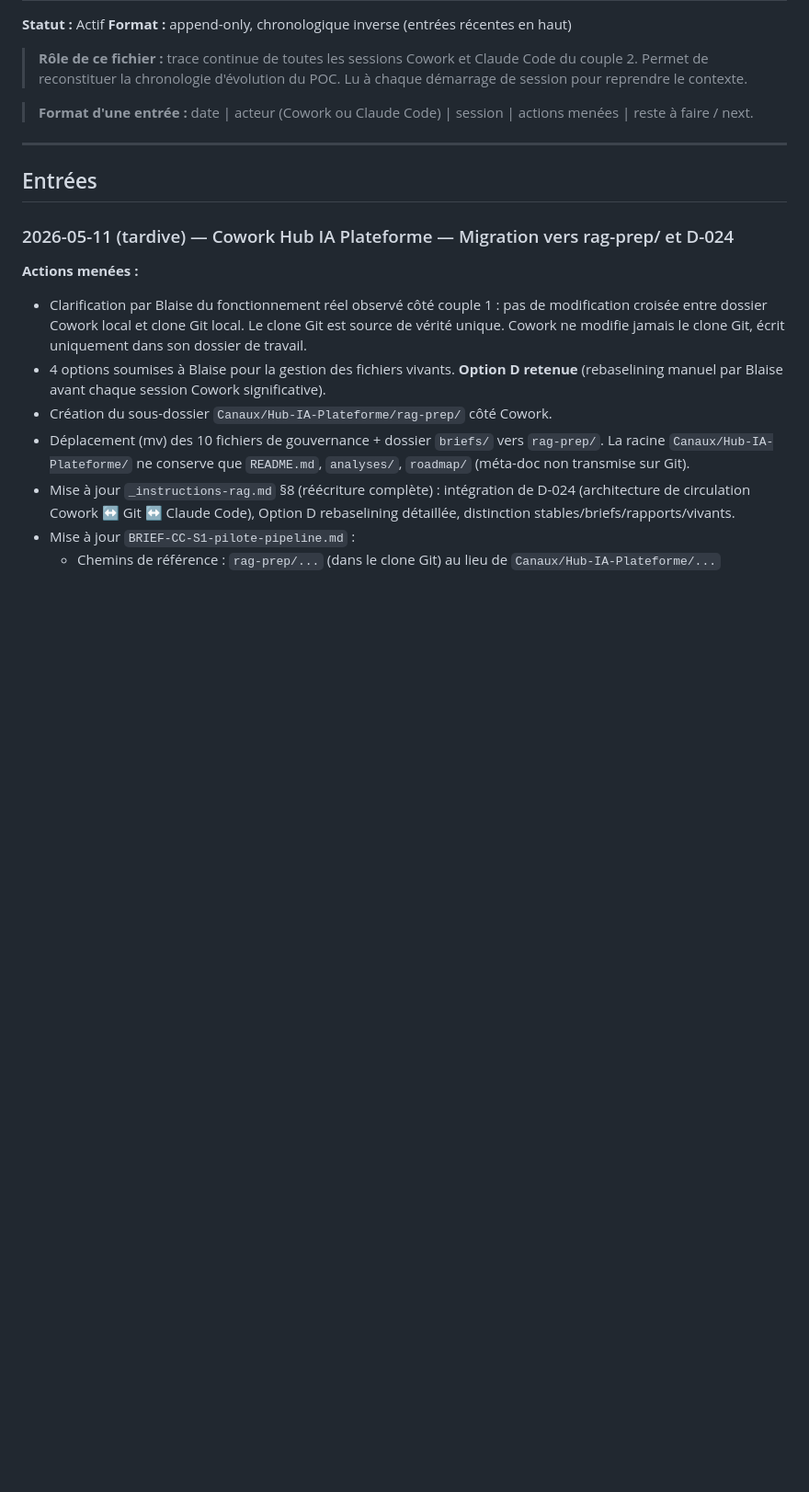
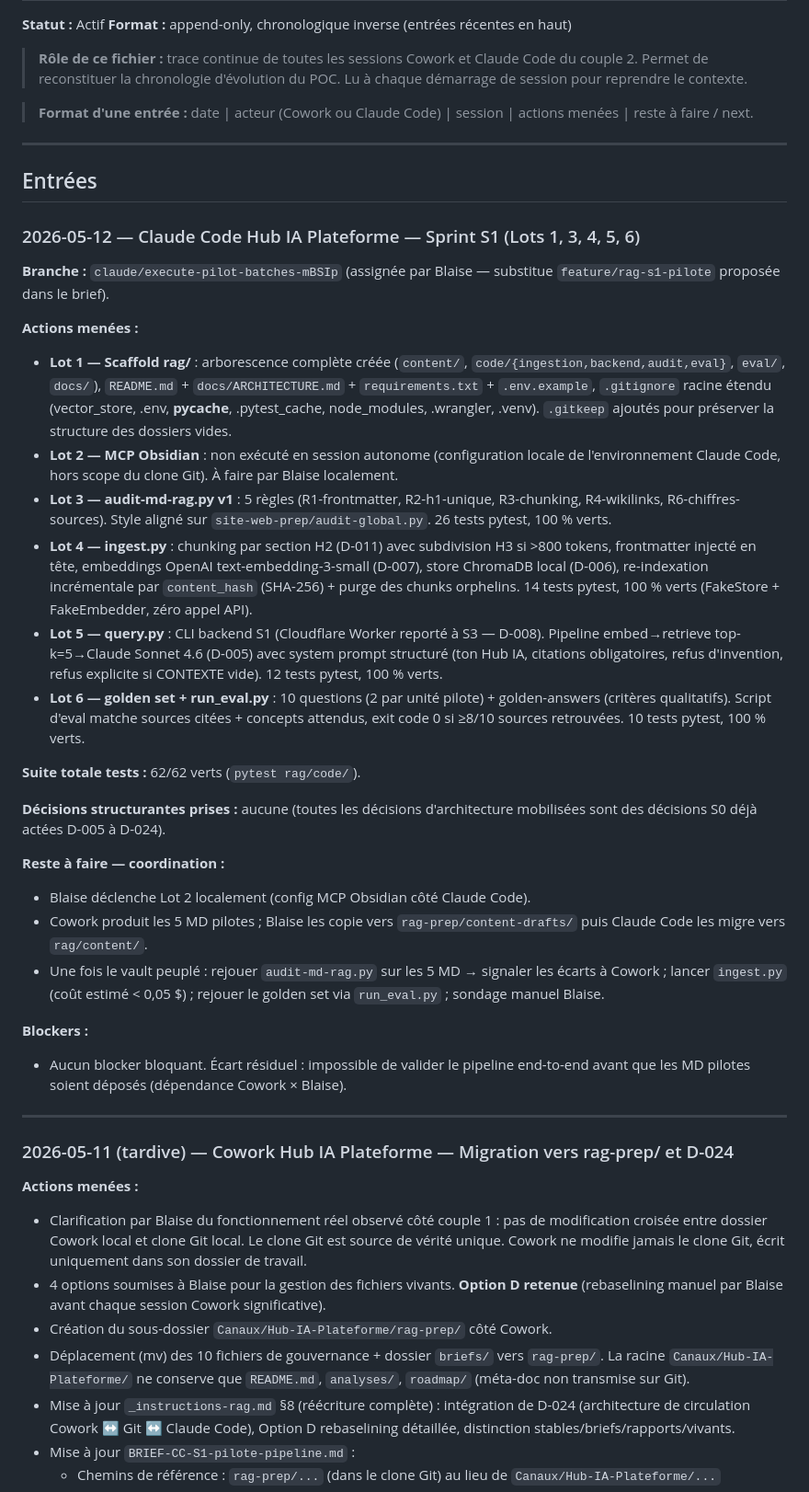
Before and after one commit to LumenBot/hub-ia, a Markdown page: rag-prep/JOURNAL-POC-RAG.md, the part around the change. Shown at 92% size. Drawn GitHub-style; blank space fills up the shorter version.

```diff
--- a/rag-prep/JOURNAL-POC-RAG.md
+++ b/rag-prep/JOURNAL-POC-RAG.md
@@ -10,6 +10,33 @@
 ---
 
 ## Entrées
+
+### 2026-05-12 — Claude Code Hub IA Plateforme — Sprint S1 (Lots 1, 3, 4, 5, 6)
+
+**Branche :** `claude/execute-pilot-batches-mBSIp` (assignée par Blaise — substitue `feature/rag-s1-pilote` proposée dans le brief).
+
+**Actions menées :**
+
+- **Lot 1 — Scaffold rag/** : arborescence complète créée (`content/`, `code/{ingestion,backend,audit,eval}`, `eval/`, `docs/`), `README.md` + `docs/ARCHITECTURE.md` + `requirements.txt` + `.env.example`, `.gitignore` racine étendu (vector_store, .env, __pycache__, .pytest_cache, node_modules, .wrangler, .venv). `.gitkeep` ajoutés pour préserver la structure des dossiers vides.
+- **Lot 2 — MCP Obsidian** : non exécuté en session autonome (configuration locale de l'environnement Claude Code, hors scope du clone Git). À faire par Blaise localement.
+- **Lot 3 — audit-md-rag.py v1** : 5 règles (R1-frontmatter, R2-h1-unique, R3-chunking, R4-wikilinks, R6-chiffres-sources). Style aligné sur `site-web-prep/audit-global.py`. 26 tests pytest, 100 % verts.
+- **Lot 4 — ingest.py** : chunking par section H2 (D-011) avec subdivision H3 si >800 tokens, frontmatter injecté en tête, embeddings OpenAI text-embedding-3-small (D-007), store ChromaDB local (D-006), re-indexation incrémentale par `content_hash` (SHA-256) + purge des chunks orphelins. 14 tests pytest, 100 % verts (FakeStore + FakeEmbedder, zéro appel API).
+- **Lot 5 — query.py** : CLI backend S1 (Cloudflare Worker reporté à S3 — D-008). Pipeline embed→retrieve top-k=5→Claude Sonnet 4.6 (D-005) avec system prompt structuré (ton Hub IA, citations obligatoires, refus d'invention, refus explicite si CONTEXTE vide). 12 tests pytest, 100 % verts.
+- **Lot 6 — golden set + run_eval.py** : 10 questions (2 par unité pilote) + golden-answers (critères qualitatifs). Script d'eval matche sources citées + concepts attendus, exit code 0 si ≥8/10 sources retrouvées. 10 tests pytest, 100 % verts.
+
+**Suite totale tests :** 62/62 verts (`pytest rag/code/`).
+
+**Décisions structurantes prises :** aucune (toutes les décisions d'architecture mobilisées sont des décisions S0 déjà actées D-005 à D-024).
+
+**Reste à faire — coordination :**
+- Blaise déclenche Lot 2 localement (config MCP Obsidian côté Claude Code).
+- Cowork produit les 5 MD pilotes ; Blaise les copie vers `rag-prep/content-drafts/` puis Claude Code les migre vers `rag/content/`.
+- Une fois le vault peuplé : rejouer `audit-md-rag.py` sur les 5 MD → signaler les écarts à Cowork ; lancer `ingest.py` (coût estimé < 0,05 $) ; rejouer le golden set via `run_eval.py` ; sondage manuel Blaise.
+
+**Blockers :**
+- Aucun blocker bloquant. Écart résiduel : impossible de valider le pipeline end-to-end avant que les MD pilotes soient déposés (dépendance Cowork × Blaise).
+
+---
 
 ### 2026-05-11 (tardive) — Cowork Hub IA Plateforme — Migration vers rag-prep/ et D-024
 
```
Also changed, not shown: rag-prep/STATUS-RAG.md (+30 -4 lines), rag-prep/briefs/RAPPORT-CC-S1.md (added, +226 -0 lines).
